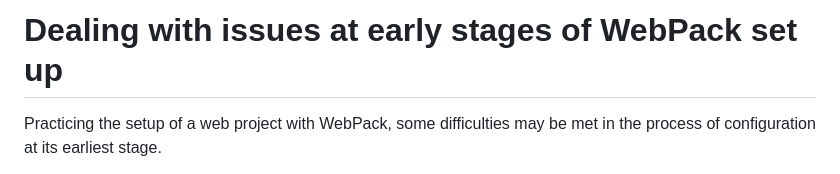
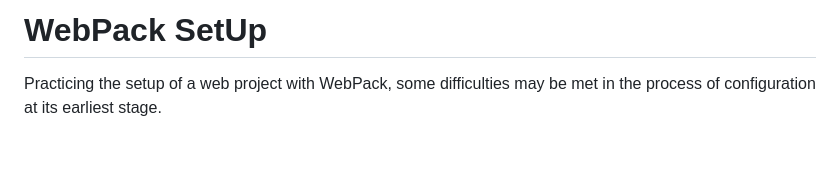
Before and after one commit to ibaifernandez/ibaifernandez, a Markdown page: bootcamp-notes/webpack/webpack.md, the part around the change. Drawn GitHub-style; blank space fills up the shorter version.

Commit message:
Webpack's Documentation and some other minor fix-ups

```diff
--- a/bootcamp-notes/webpack/webpack.md
+++ b/bootcamp-notes/webpack/webpack.md
@@ -1,4 +1,4 @@
-# Dealing with issues at early stages of WebPack set up
+# WebPack SetUp
 
 Practicing the setup of a web project with WebPack, some difficulties may be met in the process of configuration at its earliest stage.
 
```
